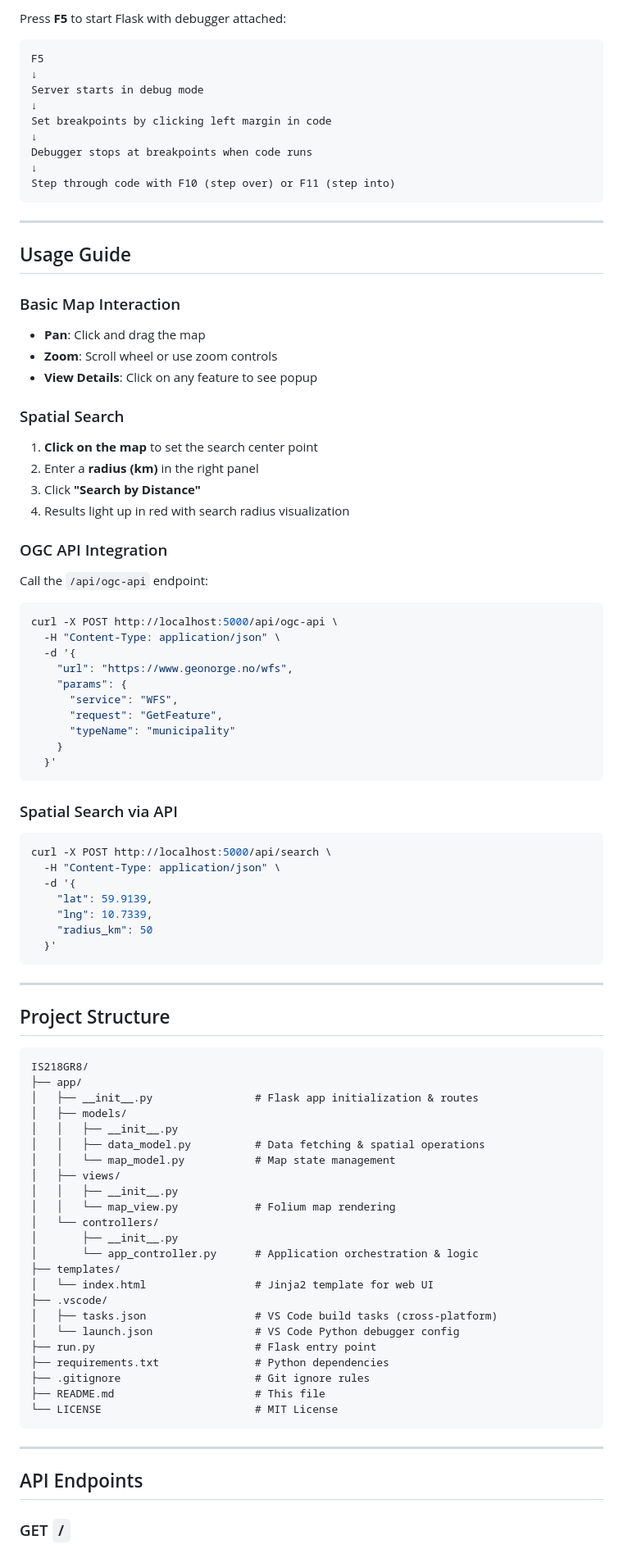
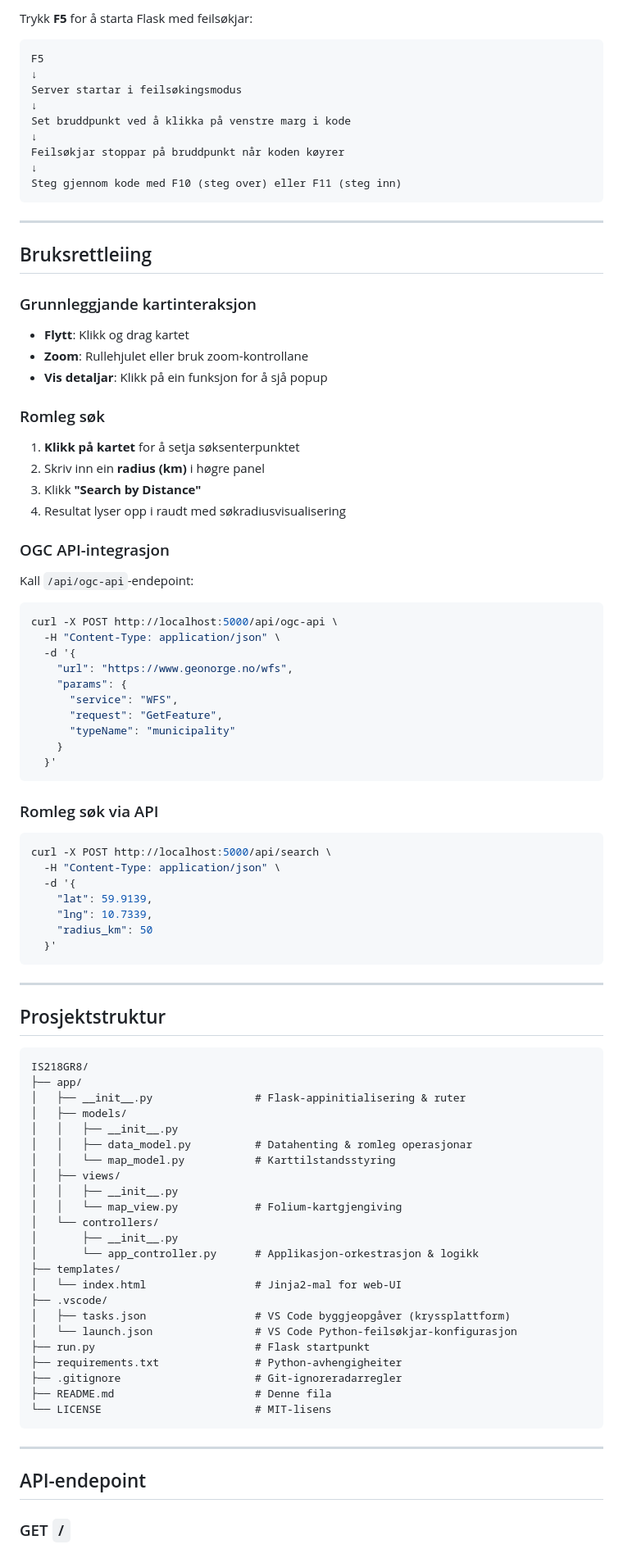
Before and after one commit to KristianEspevikUIA/IS218GR8, a Markdown page: README.md, the part around one of its changes. Shown at 82% size. Rendered like a GitHub page.

````diff
--- a/README.md
+++ b/README.md
@@ -237,34 +194,34 @@ http://localhost:5000
 
-Press **F5** to start Flask with debugger attached:
+Trykk **F5** for å starta Flask med feilsøkjar:
 ```
 F5
 ↓
-Server starts in debug mode
+Server startar i feilsøkingsmodus
 ↓
-Set breakpoints by clicking left margin in code
+Set bruddpunkt ved å klikka på venstre marg i kode
 ↓
-Debugger stops at breakpoints when code runs
+Feilsøkjar stoppar på bruddpunkt når koden køyrer
 ↓
-Step through code with F10 (step over) or F11 (step into)
+Steg gjennom kode med F10 (steg over) eller F11 (steg inn)
 ```
 
 ---
 
-## Usage Guide
+## Bruksrettleiing
 
-### Basic Map Interaction
-- **Pan**: Click and drag the map
-- **Zoom**: Scroll wheel or use zoom controls
-- **View Details**: Click on any feature to see popup
+### Grunnleggjande kartinteraksjon
+- **Flytt**: Klikk og drag kartet
+- **Zoom**: Rullehjulet eller bruk zoom-kontrollane
+- **Vis detaljar**: Klikk på ein funksjon for å sjå popup
 
-### Spatial Search
-1. **Click on the map** to set the search center point
-2. Enter a **radius (km)** in the right panel
-3. Click **"Search by Distance"**
-4. Results light up in red with search radius visualization
+### Romleg søk
+1. **Klikk på kartet** for å setja søksenterpunktet
+2. Skriv inn ein **radius (km)** i høgre panel
+3. Klikk **"Search by Distance"**
+4. Resultat lyser opp i raudt med søkradiusvisualisering
 
-### OGC API Integration
-Call the `/api/ogc-api` endpoint:
+### OGC API-integrasjon
+Kall `/api/ogc-api`-endepoint:
 ```bash
 curl -X POST http://localhost:5000/api/ogc-api \
   -H "Content-Type: application/json" \
@@ -278,7 +235,7 @@ curl -X POST http://localhost:5000/api/ogc-api \
   }'
 ```
 
-### Spatial Search via API
+### Romleg søk via API
 ```bash
 curl -X POST http://localhost:5000/api/search \
   -H "Content-Type: application/json" \
@@ -291,36 +248,36 @@ curl -X POST http://localhost:5000/api/search \
 
 ---
 
-## Project Structure
+## Prosjektstruktur
 
 ```
 IS218GR8/
 ├── app/
-│   ├── __init__.py                # Flask app initialization & routes
+│   ├── __init__.py                # Flask-appinitialisering & ruter
 │   ├── models/
 │   │   ├── __init__.py
-│   │   ├── data_model.py          # Data fetching & spatial operations
-│   │   └── map_model.py           # Map state management
+│   │   ├── data_model.py          # Datahenting & romleg operasjonar
+│   │   └── map_model.py           # Karttilstandsstyring
 │   ├── views/
 │   │   ├── __init__.py
-│   │   └── map_view.py            # Folium map rendering
+│   │   └── map_view.py            # Folium-kartgjengiving
 │   └── controllers/
 │       ├── __init__.py
-│       └── app_controller.py      # Application orchestration & logic
+│       └── app_controller.py      # Applikasjon-orkestrasjon & logikk
 ├── templates/
-│   └── index.html                 # Jinja2 template for web UI
+│   └── index.html                 # Jinja2-mal for web-UI
 ├── .vscode/
-│   ├── tasks.json                 # VS Code build tasks (cross-platform)
-│   └── launch.json                # VS Code Python debugger config
-├── run.py                         # Flask entry point
-├── requirements.txt               # Python dependencies
-├── .gitignore                     # Git ignore rules
-├── README.md                      # This file
-└── LICENSE                        # MIT License
+│   ├── tasks.json                 # VS Code byggjeopgåver (kryssplattform)
+│   └── launch.json                # VS Code Python-feilsøkjar-konfigurasjon
+├── run.py                         # Flask startpunkt
+├── requirements.txt               # Python-avhengigheiter
+├── .gitignore                     # Git-ignoreradarregler
+├── README.md                      # Denne fila
+└── LICENSE                        # MIT-lisens
 ```
 
 ---
 
-## API Endpoints
+## API-endepoint
 
 ### GET `/`
````
Also changed, not shown: other parts of README.md (+131 -168 lines).
